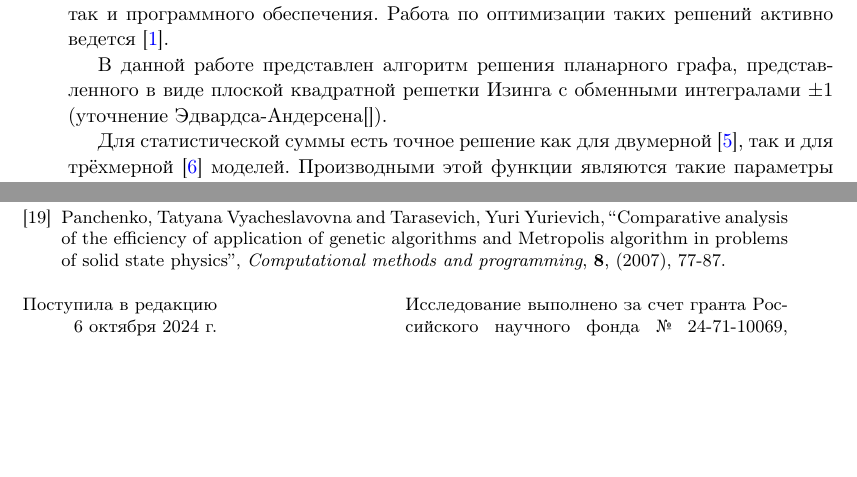
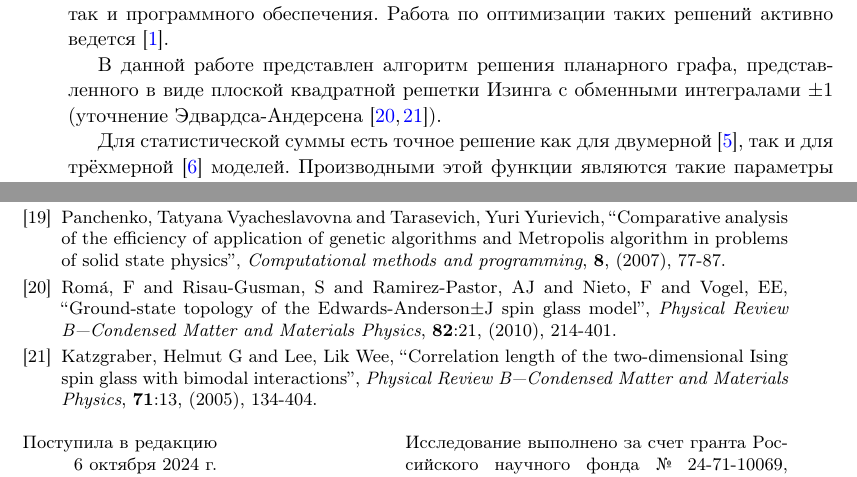
Before and after one commit to feirime/Exact-solution-algorithm-of-pmJ-ising-model, a LaTeX document (Exact solution.tex): two parts of pages 1 and 6 of 7, joined at a grey line, cut so that both start at the same text, the shorter picture padded with empty space. Compiled offline with pdfLaTeX.

Commit message:
Добавлены ссылки на работы по модели ЭА

```diff
--- a/Exact solution.tex
+++ b/Exact solution.tex
@@ -217,7 +217,7 @@
 
 	Задача решения больших графов полным перебором является с одной стороны основной проблемой для математических моделей, решение которых является критичным для прогнозирования и описания реальных событий и экспериментов, с другой стороны может служить отличной мерой эффективности как аппаратного, так и программного обеспечения. Работа по оптимизации таких решений активно ведется \cite{romero2020high}.
 
-	В данной работе представлен алгоритм решения планарного графа, представленного в виде плоской квадратной решетки Изинга с обменными интегралами $\pm 1$ (уточнение Эдвардса-Андерсена[]).
+	В данной работе представлен алгоритм решения планарного графа, представленного в виде плоской квадратной решетки Изинга с обменными интегралами $\pm 1$ (уточнение Эдвардса-Андерсена~\cite{roma2010ground, katzgraber2005correlation}).
 
 	Для статистической суммы есть точное решение как для двумерной~\cite{onsager1944crystal}, так и для трёхмерной~\cite{zhang2023exact} моделей. Производными этой функции являются такие параметры системы, как свободная энергия и теплоёмкость. Но такие решения не дают возможности моделировать поведение системы Эдвардса-Андерсона в поле или искать её минимум. Для задачи нахождения минимума есть алгоритмы машинного обучения~\cite{maren1991logical} и квантовый алгоритм адиабатического отжига~\cite{grant2020adiabatic}. Нейронные сети~\cite{Korol2021} так же позволяют моделировать систему вблизи фазовых переходов, когда стохастические алгоритмы~\cite{janke2008monte} тратят на термализацию слишком много времени.
 
@@ -490,6 +490,26 @@
 		\pages 77-87
 		\yr 2007
 
+
+
+		\bibitem{roma2010ground}
+		\by Rom{\'a}, F and Risau-Gusman, S and Ramirez-Pastor, AJ and Nieto, F and Vogel, EE
+		\jour Physical Review B—Condensed Matter and Materials Physics
+		\paper Ground-state topology of the Edwards-Anderson$\pm$J spin glass model
+		\vol 82
+		\issue 21
+		\pages 214-401
+		\yr 2010
+
+		\bibitem{katzgraber2005correlation}
+		\by Katzgraber, Helmut G and Lee, Lik Wee
+		\jour Physical Review B—Condensed Matter and Materials Physics
+		\paper Correlation length of the two-dimensional Ising spin glass with bimodal interactions
+		\vol 71
+		\issue 13
+		\pages 134-404
+		\yr 2005
+
 	\end{thebibliography}
 
 
```
